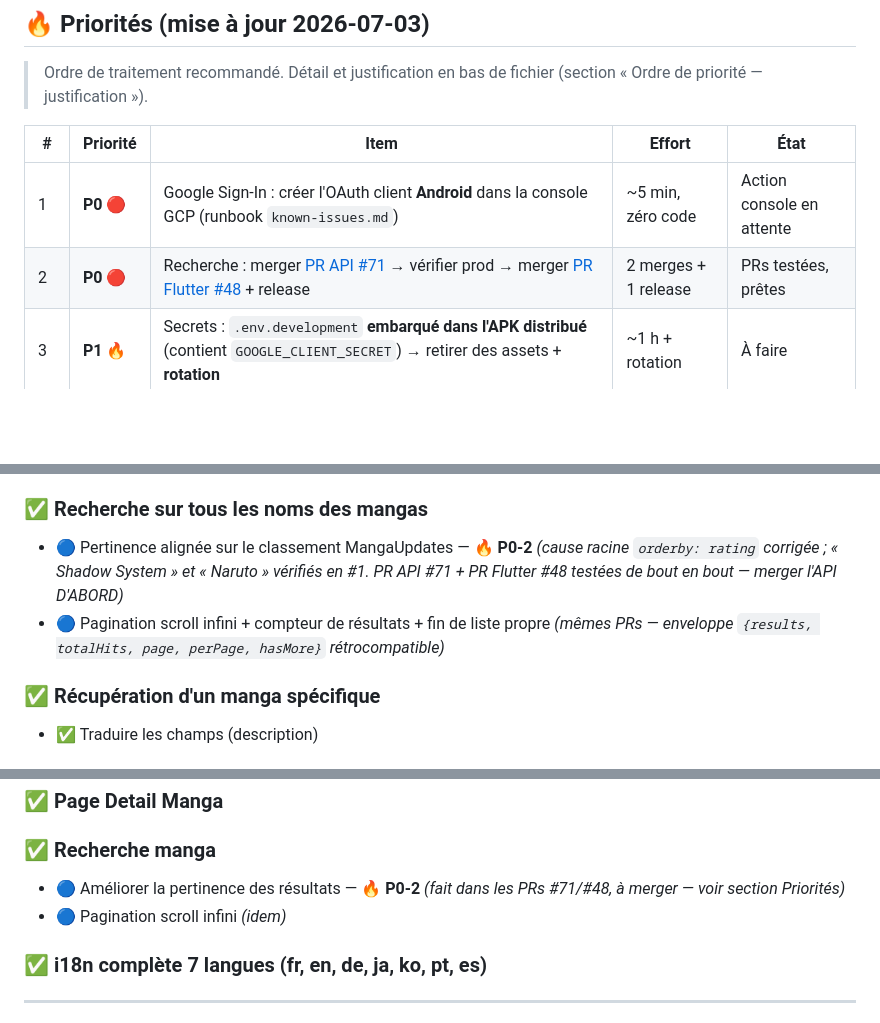
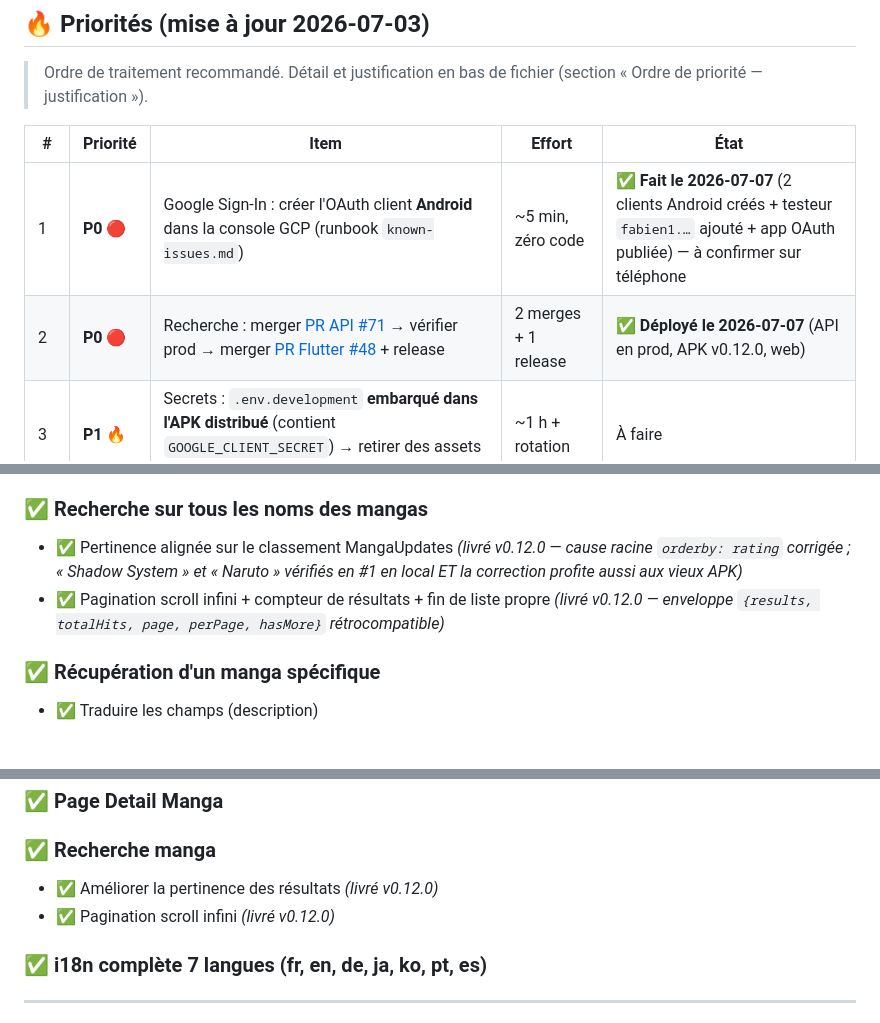
Before and after one commit to BladeBuru/manga_tracker, a Markdown page: .claude/memory-bank/roadmap.md, 3 parts joined by grey strips. GitHub-like rendering; blank space fills up the shorter version.

Commit message:
docs(roadmap): P0 termines - recherche v0.12.0 deployee + Google Sign-In repare (console GCP) (#49)

```diff
--- a/.claude/memory-bank/roadmap.md
+++ b/.claude/memory-bank/roadmap.md
@@ -26,8 +26,8 @@
 
 | # | Priorité | Item | Effort | État |
 |---|---|---|---|---|
-| 1 | **P0** 🔴 | Google Sign-In : créer l'OAuth client **Android** dans la console GCP (runbook `known-issues.md`) | ~5 min, zéro code | Action console en attente |
-| 2 | **P0** 🔴 | Recherche : merger [PR API #71](https://github.com/BladeBuru/API-mangaTracker/pull/71) → vérifier prod → merger [PR Flutter #48](https://github.com/BladeBuru/manga_tracker/pull/48) + release | 2 merges + 1 release | PRs testées, prêtes |
+| 1 | **P0** 🔴 | Google Sign-In : créer l'OAuth client **Android** dans la console GCP (runbook `known-issues.md`) | ~5 min, zéro code | ✅ **Fait le 2026-07-07** (2 clients Android créés + testeur `fabien1.…` ajouté + app OAuth publiée) — à confirmer sur téléphone |
+| 2 | **P0** 🔴 | Recherche : merger [PR API #71](https://github.com/BladeBuru/API-mangaTracker/pull/71) → vérifier prod → merger [PR Flutter #48](https://github.com/BladeBuru/manga_tracker/pull/48) + release | 2 merges + 1 release | ✅ **Déployé le 2026-07-07** (API en prod, APK v0.12.0, web) |
 | 3 | **P1** 🔥 | Secrets : `.env.development` **embarqué dans l'APK distribué** (contient `GOOGLE_CLIENT_SECRET`) → retirer des assets + **rotation** | ~1 h + rotation | À faire |
 | 4 | **P1** 🔥 | Secrets : `key.properties`/keystore versionnés (Flutter) + `development.env` versionné (API : JWT_KEY, secrets) → gitignore + rotation | ~2 h + rotation | Known-issues critiques |
 | 5 | **P2** | Notifications de nouveaux chapitres (pipeline complet — le check background Android existe déjà) | sprint | ⏳ |
@@ -90,8 +90,8 @@
 
 ### ✅ Recherche sur tous les noms des mangas
 
-- 🔵 Pertinence alignée sur le classement MangaUpdates — 🔥 **P0-2** *(cause racine `orderby: rating` corrigée ; « Shadow System » et « Naruto » vérifiés en #1. PR API #71 + PR Flutter #48 testées de bout en bout — merger l'API D'ABORD)*
-- 🔵 Pagination scroll infini + compteur de résultats + fin de liste propre *(mêmes PRs — enveloppe `{results, totalHits, page, perPage, hasMore}` rétrocompatible)*
+- ✅ Pertinence alignée sur le classement MangaUpdates *(livré v0.12.0 — cause racine `orderby: rating` corrigée ; « Shadow System » et « Naruto » vérifiés en #1 en local ET la correction profite aussi aux vieux APK)*
+- ✅ Pagination scroll infini + compteur de résultats + fin de liste propre *(livré v0.12.0 — enveloppe `{results, totalHits, page, perPage, hasMore}` rétrocompatible)*
 
 ### ✅ Récupération d'un manga spécifique
 
@@ -294,8 +294,8 @@
 ### ✅ Page Detail Manga
 ### ✅ Recherche manga
 
-- 🔵 Améliorer la pertinence des résultats — 🔥 **P0-2** *(fait dans les PRs #71/#48, à merger — voir section Priorités)*
-- 🔵 Pagination scroll infini *(idem)*
+- ✅ Améliorer la pertinence des résultats *(livré v0.12.0)*
+- ✅ Pagination scroll infini *(livré v0.12.0)*
 
 ### ✅ i18n complète 7 langues (fr, en, de, ja, ko, pt, es)
 
```
Also changed, not shown: other parts of .claude/memory-bank/roadmap.md (+6 -6 lines).
